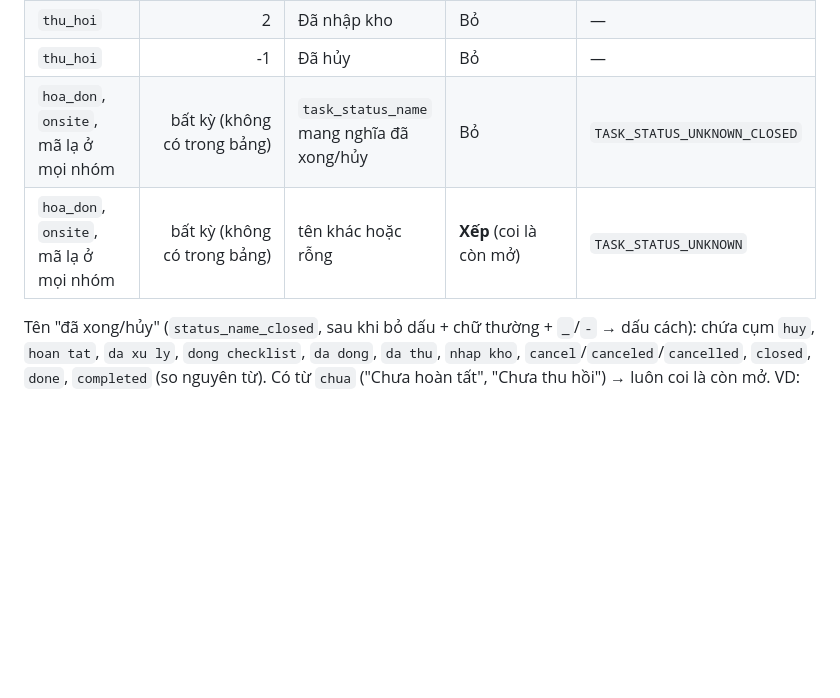
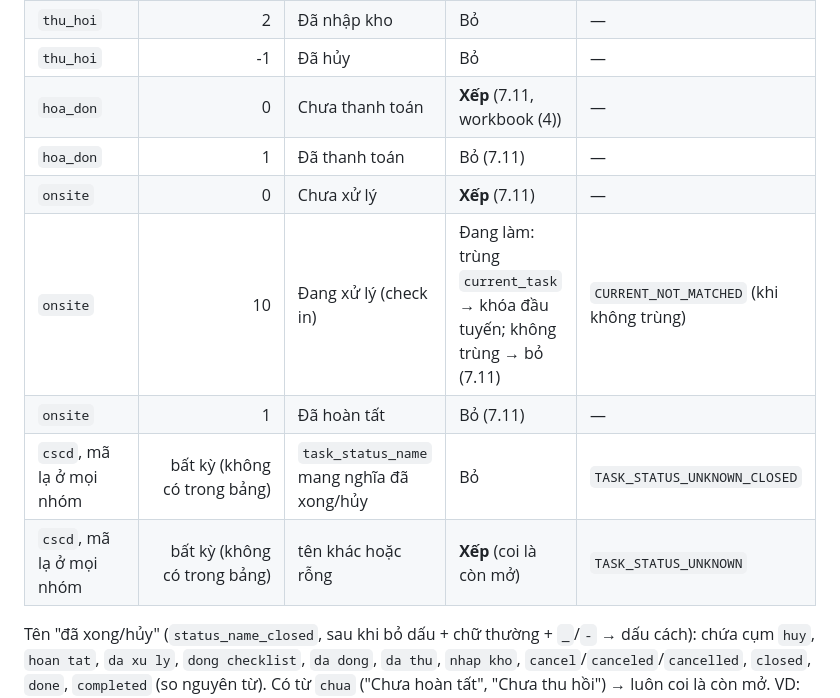
Before and after one commit to NguyenQuocPhu/ktv_optimization, a Markdown page: core/IMPLEMENTATION_SPEC.md, the part around one of its changes. GitHub-like rendering; blank space fills up the shorter version.

```diff
--- a/core/IMPLEMENTATION_SPEC.md
+++ b/core/IMPLEMENTATION_SPEC.md
@@ -761,8 +762,13 @@ workbook API (3); sửa bảng ở đó rồi cập nhật bảng này). Thứ t
 | `thu_hoi` | 1 | Đã thu hồi | Bỏ (người dùng duyệt; workbook không ghi "không xếp") | — |
 | `thu_hoi` | 2 | Đã nhập kho | Bỏ | — |
 | `thu_hoi` | -1 | Đã hủy | Bỏ | — |
-| `hoa_don`, `onsite`, mã lạ ở mọi nhóm | bất kỳ (không có trong bảng) | `task_status_name` mang nghĩa đã xong/hủy | Bỏ | `TASK_STATUS_UNKNOWN_CLOSED` |
-| `hoa_don`, `onsite`, mã lạ ở mọi nhóm | bất kỳ (không có trong bảng) | tên khác hoặc rỗng | **Xếp** (coi là còn mở) | `TASK_STATUS_UNKNOWN` |
+| `hoa_don` | 0 | Chưa thanh toán | **Xếp** (7.11, workbook (4)) | — |
+| `hoa_don` | 1 | Đã thanh toán | Bỏ (7.11) | — |
+| `onsite` | 0 | Chưa xử lý | **Xếp** (7.11) | — |
+| `onsite` | 10 | Đang xử lý (check in) | Đang làm: trùng `current_task` → khóa đầu tuyến; không trùng → bỏ (7.11) | `CURRENT_NOT_MATCHED` (khi không trùng) |
+| `onsite` | 1 | Đã hoàn tất | Bỏ (7.11) | — |
+| `cscd`, mã lạ ở mọi nhóm | bất kỳ (không có trong bảng) | `task_status_name` mang nghĩa đã xong/hủy | Bỏ | `TASK_STATUS_UNKNOWN_CLOSED` |
+| `cscd`, mã lạ ở mọi nhóm | bất kỳ (không có trong bảng) | tên khác hoặc rỗng | **Xếp** (coi là còn mở) | `TASK_STATUS_UNKNOWN` |
 
 Tên "đã xong/hủy" (`status_name_closed`, sau khi bỏ dấu + chữ thường + `_`/`-` → dấu cách): chứa cụm `huy`, `hoan tat`,
 `da xu ly`, `dong checklist`, `da dong`, `da thu`, `nhap kho`, `cancel`/`canceled`/`cancelled`, `closed`, `done`,
```
Also changed, not shown: other parts of core/IMPLEMENTATION_SPEC.md (+26 -0 lines), docs/DATA_QUESTIONS.md (+2 -1 lines).
